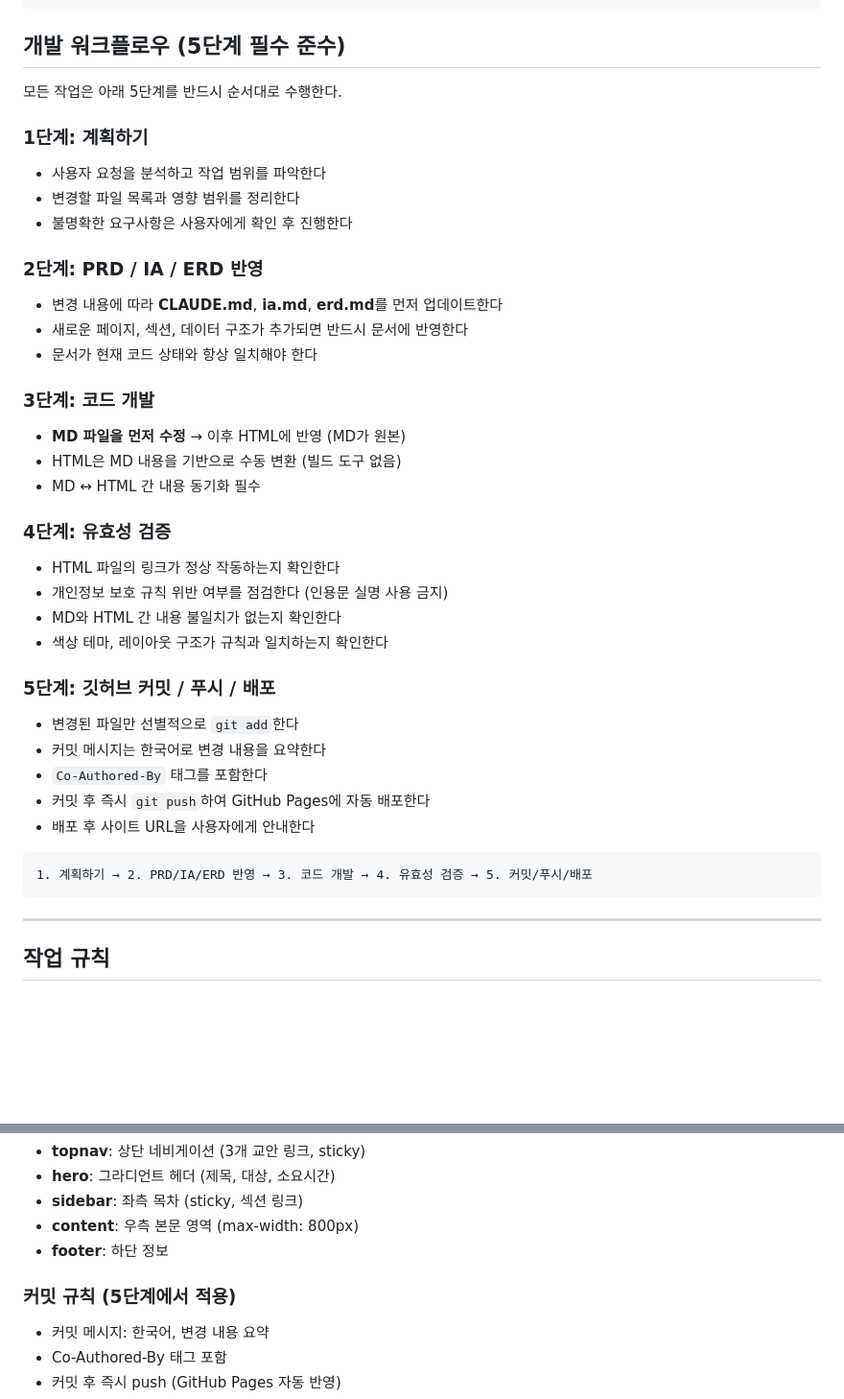
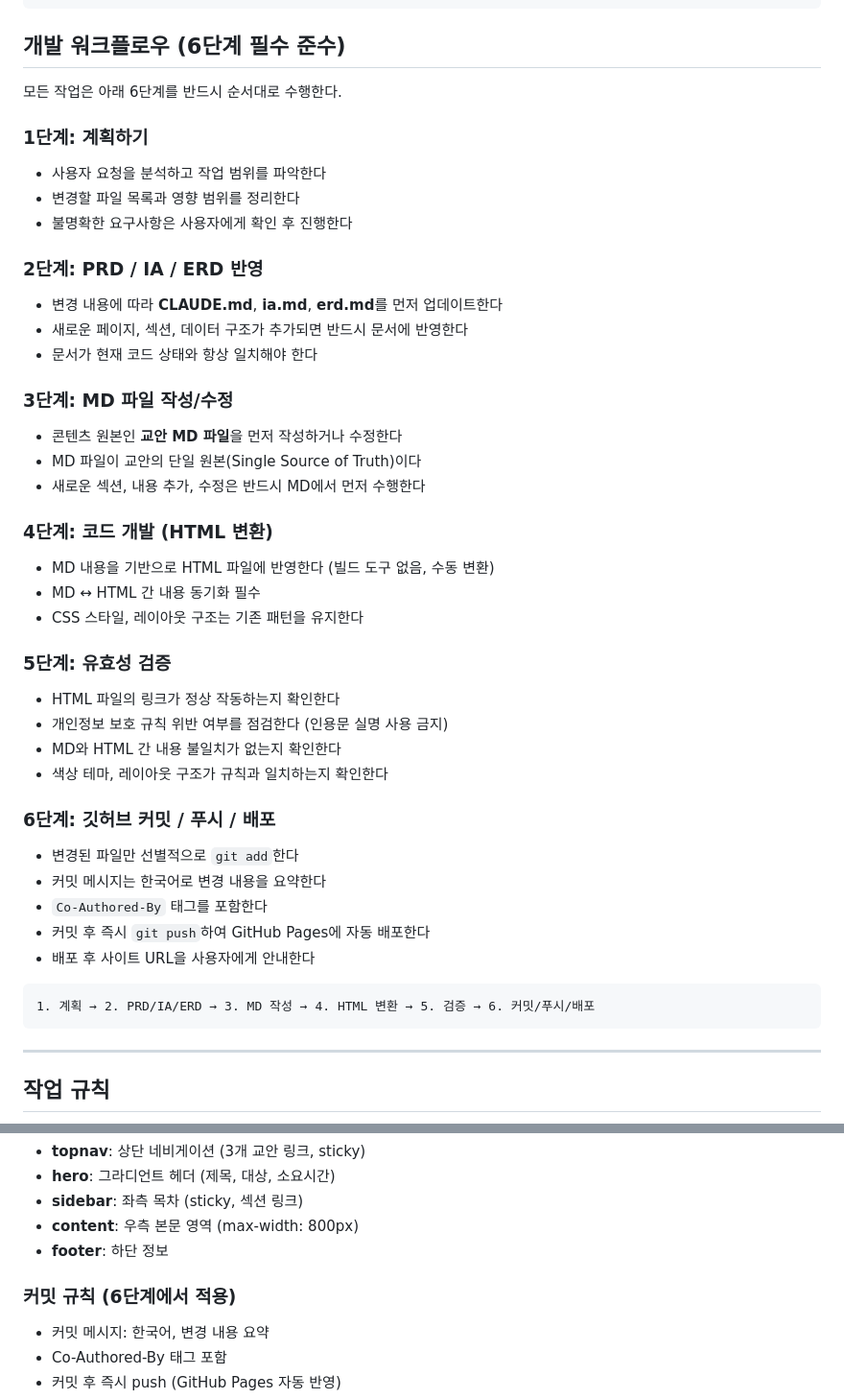
Before and after one commit to Jinu-kbs/lovable-lesson-plan, a Markdown page: CLAUDE.md, 2 parts joined by grey strips. Shown at 96% size. Rendered like a GitHub page; blank space fills up the shorter version.

Commit message:
개발 워크플로우 6단계로 확장 (MD 작성 단계 추가)
- 3단계 'MD 파일 작성/수정' 신설 (콘텐츠 원본 먼저 작성)
- 기존 3~5단계를 4~6단계로 조정
- MD가 Single Source of Truth임을 명시

Co-Authored-By: Claude Opus 4.6 <noreply@anthropic.com>

````diff
--- a/CLAUDE.md
+++ b/CLAUDE.md
@@ -36,9 +36,9 @@
 └── KakaoTalk_*.txt        ← 카카오톡 대화 원본 (교안 소스)
 ```
 
-## 개발 워크플로우 (5단계 필수 준수)
+## 개발 워크플로우 (6단계 필수 준수)
 
-모든 작업은 아래 5단계를 반드시 순서대로 수행한다.
+모든 작업은 아래 6단계를 반드시 순서대로 수행한다.
 
 ### 1단계: 계획하기
 
@@ -52,20 +52,26 @@
 - 새로운 페이지, 섹션, 데이터 구조가 추가되면 반드시 문서에 반영한다
 - 문서가 현재 코드 상태와 항상 일치해야 한다
 
-### 3단계: 코드 개발
+### 3단계: MD 파일 작성/수정
 
-- **MD 파일을 먼저 수정** → 이후 HTML에 반영 (MD가 원본)
-- HTML은 MD 내용을 기반으로 수동 변환 (빌드 도구 없음)
+- 콘텐츠 원본인 **교안 MD 파일**을 먼저 작성하거나 수정한다
+- MD 파일이 교안의 단일 원본(Single Source of Truth)이다
+- 새로운 섹션, 내용 추가, 수정은 반드시 MD에서 먼저 수행한다
+
+### 4단계: 코드 개발 (HTML 변환)
+
+- MD 내용을 기반으로 HTML 파일에 반영한다 (빌드 도구 없음, 수동 변환)
 - MD ↔ HTML 간 내용 동기화 필수
+- CSS 스타일, 레이아웃 구조는 기존 패턴을 유지한다
 
-### 4단계: 유효성 검증
+### 5단계: 유효성 검증
 
 - HTML 파일의 링크가 정상 작동하는지 확인한다
 - 개인정보 보호 규칙 위반 여부를 점검한다 (인용문 실명 사용 금지)
 - MD와 HTML 간 내용 불일치가 없는지 확인한다
 - 색상 테마, 레이아웃 구조가 규칙과 일치하는지 확인한다
 
-### 5단계: 깃허브 커밋 / 푸시 / 배포
+### 6단계: 깃허브 커밋 / 푸시 / 배포
 
 - 변경된 파일만 선별적으로 `git add`한다
 - 커밋 메시지는 한국어로 변경 내용을 요약한다
@@ -74,7 +80,7 @@
 - 배포 후 사이트 URL을 사용자에게 안내한다
 
 ```
-1. 계획하기 → 2. PRD/IA/ERD 반영 → 3. 코드 개발 → 4. 유효성 검증 → 5. 커밋/푸시/배포
+1. 계획 → 2. PRD/IA/ERD → 3. MD 작성 → 4. HTML 변환 → 5. 검증 → 6. 커밋/푸시/배포
 ```
 
 ---
@@ -108,7 +114,7 @@
 - **content**: 우측 본문 영역 (max-width: 800px)
 - **footer**: 하단 정보
 
-### 커밋 규칙 (5단계에서 적용)
+### 커밋 규칙 (6단계에서 적용)
 
 - 커밋 메시지: 한국어, 변경 내용 요약
 - Co-Authored-By 태그 포함
````
